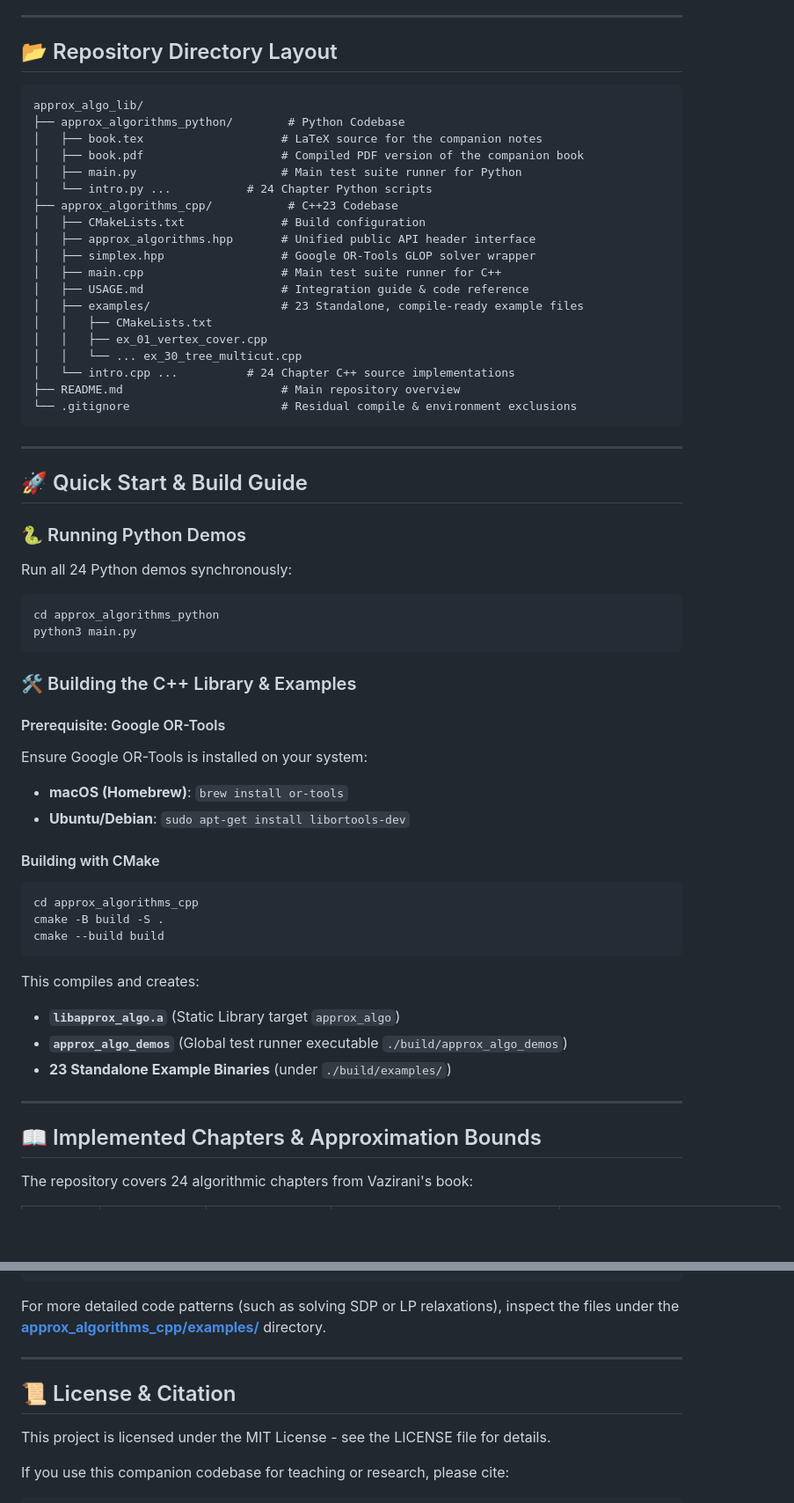
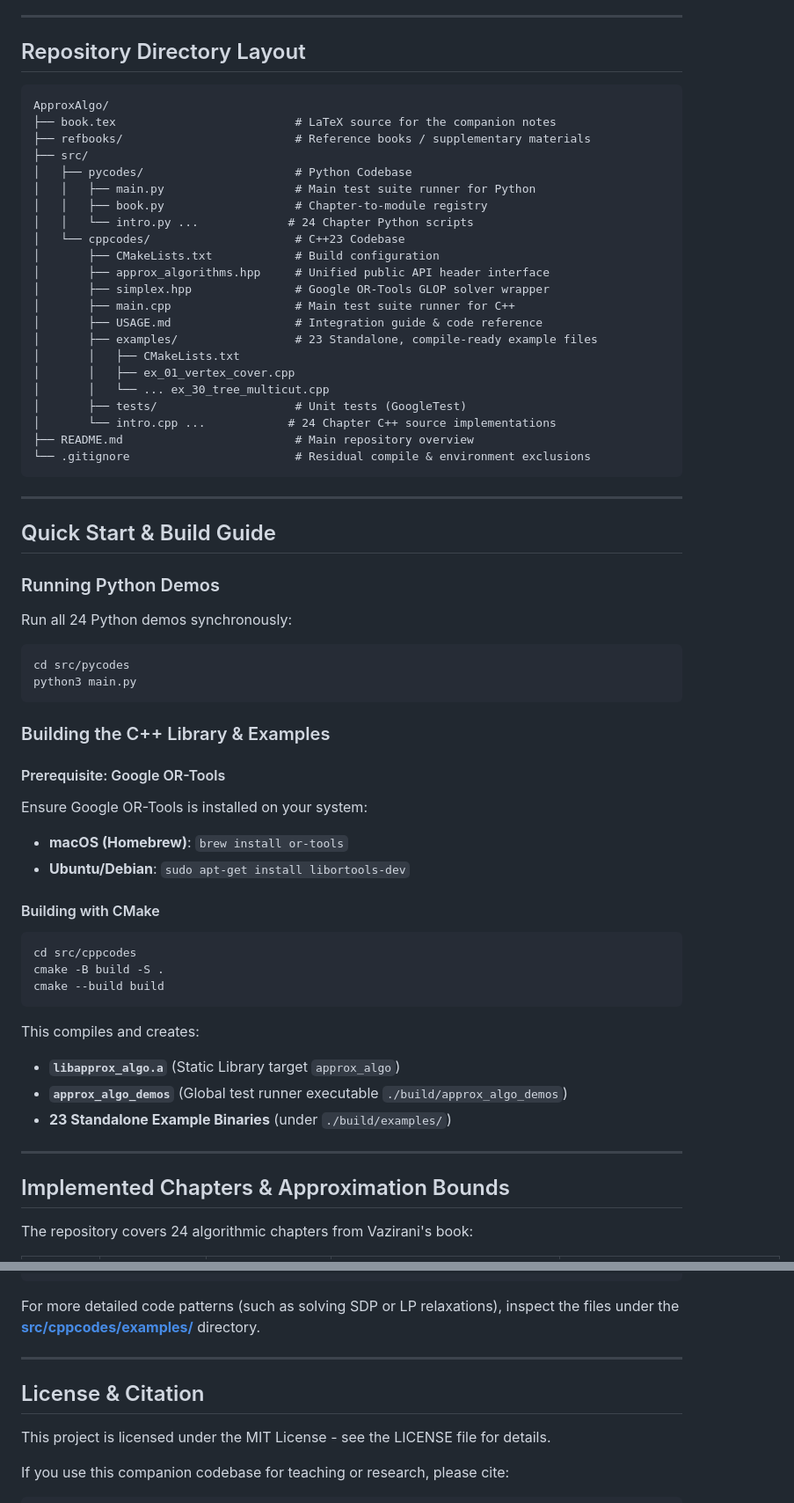
Before and after one commit to csv610/approx_algo_lib, a Markdown page: README.md, 2 parts joined by grey strips. Shown at 88% size. GitHub-like rendering; blank space fills up the shorter version.

Commit message:
Update README for new src/ directory layout

````diff
--- a/README.md
+++ b/README.md
@@ -23,42 +23,45 @@ It provides dual codebases (Python & C++23) to serve both educational and softwa
 
 ---
 
-## 📂 Repository Directory Layout
+## Repository Directory Layout
 
 ```text
-approx_algo_lib/
-├── approx_algorithms_python/        # Python Codebase
-│   ├── book.tex                    # LaTeX source for the companion notes
-│   ├── book.pdf                    # Compiled PDF version of the companion book
-│   ├── main.py                     # Main test suite runner for Python
-│   └── intro.py ...           # 24 Chapter Python scripts
-├── approx_algorithms_cpp/           # C++23 Codebase
-│   ├── CMakeLists.txt              # Build configuration
-│   ├── approx_algorithms.hpp       # Unified public API header interface
-│   ├── simplex.hpp                 # Google OR-Tools GLOP solver wrapper
-│   ├── main.cpp                    # Main test suite runner for C++
-│   ├── USAGE.md                    # Integration guide & code reference
-│   ├── examples/                   # 23 Standalone, compile-ready example files
-│   │   ├── CMakeLists.txt
-│   │   ├── ex_01_vertex_cover.cpp
-│   │   └── ... ex_30_tree_multicut.cpp
-│   └── intro.cpp ...          # 24 Chapter C++ source implementations
-├── README.md                       # Main repository overview
-└── .gitignore                      # Residual compile & environment exclusions
+ApproxAlgo/
+├── book.tex                          # LaTeX source for the companion notes
+├── refbooks/                         # Reference books / supplementary materials
+├── src/
+│   ├── pycodes/                      # Python Codebase
+│   │   ├── main.py                   # Main test suite runner for Python
+│   │   ├── book.py                   # Chapter-to-module registry
+│   │   └── intro.py ...             # 24 Chapter Python scripts
+│   └── cppcodes/                     # C++23 Codebase
+│       ├── CMakeLists.txt            # Build configuration
+│       ├── approx_algorithms.hpp     # Unified public API header interface
+│       ├── simplex.hpp               # Google OR-Tools GLOP solver wrapper
+│       ├── main.cpp                  # Main test suite runner for C++
+│       ├── USAGE.md                  # Integration guide & code reference
+│       ├── examples/                 # 23 Standalone, compile-ready example files
+│       │   ├── CMakeLists.txt
+│       │   ├── ex_01_vertex_cover.cpp
+│       │   └── ... ex_30_tree_multicut.cpp
+│       ├── tests/                    # Unit tests (GoogleTest)
+│       └── intro.cpp ...            # 24 Chapter C++ source implementations
+├── README.md                         # Main repository overview
+└── .gitignore                        # Residual compile & environment exclusions
 ```
 
 ---
 
-## 🚀 Quick Start & Build Guide
+## Quick Start & Build Guide
 
-### 🐍 Running Python Demos
+### Running Python Demos
 Run all 24 Python demos synchronously:
 ```bash
-cd approx_algorithms_python
+cd src/pycodes
 python3 main.py
 ```
 
-### 🛠️ Building the C++ Library & Examples
+### Building the C++ Library & Examples
 
 #### Prerequisite: Google OR-Tools
 Ensure Google OR-Tools is installed on your system:
@@ -67,7 +70,7 @@ Ensure Google OR-Tools is installed on your system:
 
 #### Building with CMake
 ```bash
-cd approx_algorithms_cpp
+cd src/cppcodes
 cmake -B build -S .
 cmake --build build
 ```
@@ -78,7 +81,7 @@ This compiles and creates:
 
 ---
 
-## 📖 Implemented Chapters & Approximation Bounds
+## Implemented Chapters & Approximation Bounds
 
 The repository covers 24 algorithmic chapters from Vazirani's book:
 
@@ -143,11 +146,11 @@ int main() {
 }
 ```
 
-For more detailed code patterns (such as solving SDP or LP relaxations), inspect the files under the **[approx_algorithms_cpp/examples/](approx_algorithms_cpp/examples/)** directory.
+For more detailed code patterns (such as solving SDP or LP relaxations), inspect the files under the **[src/cppcodes/examples/](src/cppcodes/examples/)** directory.
 
 ---
 
-## 📜 License & Citation
+## License & Citation
 
 This project is licensed under the MIT License - see the LICENSE file for details.
 
````
Also changed, not shown: other parts of README.md (+27 -27 lines).
